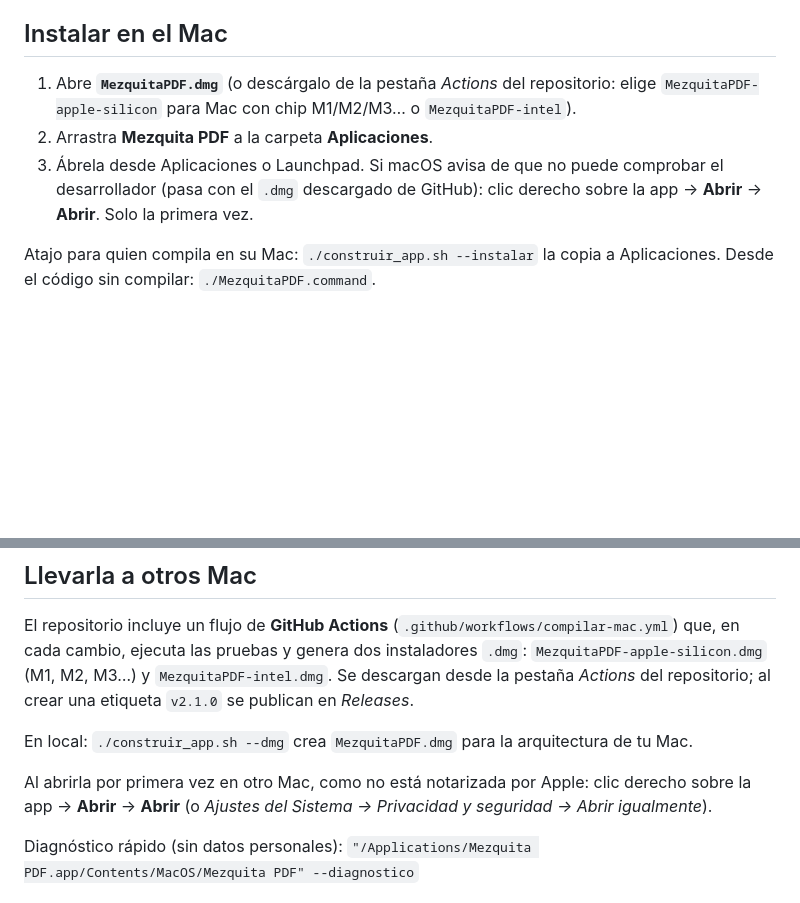
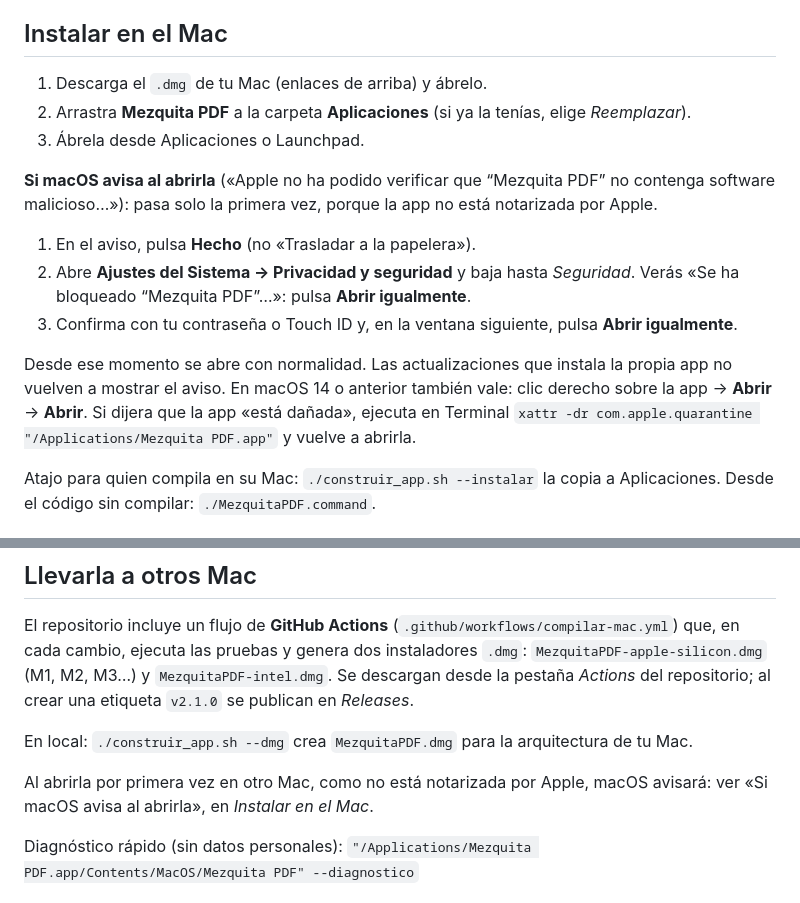
Before and after one commit to Draparla987/mezquita-pdf, a Markdown page: README.md, 2 parts joined by grey strips. Rendered like a GitHub page; blank space fills up the shorter version.

Commit message:
README: pasos actuales si macOS avisa al abrir la app (macOS 15+ ya no admite clic derecho → Abrir)
Co-Authored-By: Claude Opus 5.5 <noreply@anthropic.com>

```diff
--- a/README.md
+++ b/README.md
@@ -12,12 +12,21 @@ Descargas (siempre la última versión publicada):
 
 ## Instalar en el Mac
 
-1. Abre **`MezquitaPDF.dmg`** (o descárgalo de la pestaña *Actions* del repositorio: elige
-   `MezquitaPDF-apple-silicon` para Mac con chip M1/M2/M3… o `MezquitaPDF-intel`).
-2. Arrastra **Mezquita PDF** a la carpeta **Aplicaciones**.
-3. Ábrela desde Aplicaciones o Launchpad. Si macOS avisa de que no puede comprobar el
-   desarrollador (pasa con el `.dmg` descargado de GitHub): clic derecho sobre la app →
-   **Abrir** → **Abrir**. Solo la primera vez.
+1. Descarga el `.dmg` de tu Mac (enlaces de arriba) y ábrelo.
+2. Arrastra **Mezquita PDF** a la carpeta **Aplicaciones** (si ya la tenías, elige *Reemplazar*).
+3. Ábrela desde Aplicaciones o Launchpad.
+
+**Si macOS avisa al abrirla** («Apple no ha podido verificar que “Mezquita PDF” no contenga
+software malicioso…»): pasa solo la primera vez, porque la app no está notarizada por Apple.
+1. En el aviso, pulsa **Hecho** (no «Trasladar a la papelera»).
+2. Abre **Ajustes del Sistema → Privacidad y seguridad** y baja hasta *Seguridad*. Verás
+   «Se ha bloqueado “Mezquita PDF”…»: pulsa **Abrir igualmente**.
+3. Confirma con tu contraseña o Touch ID y, en la ventana siguiente, pulsa **Abrir igualmente**.
+
+Desde ese momento se abre con normalidad. Las actualizaciones que instala la propia app no
+vuelven a mostrar el aviso. En macOS 14 o anterior también vale: clic derecho sobre la app →
+**Abrir** → **Abrir**. Si dijera que la app «está dañada», ejecuta en Terminal
+`xattr -dr com.apple.quarantine "/Applications/Mezquita PDF.app"` y vuelve a abrirla.
 
 Atajo para quien compila en su Mac: `./construir_app.sh --instalar` la copia a Aplicaciones.
 Desde el código sin compilar: `./MezquitaPDF.command`.
@@ -183,9 +192,8 @@ pestaña *Actions* del repositorio; al crear una etiqueta `v2.1.0` se publican e
 
 En local: `./construir_app.sh --dmg` crea `MezquitaPDF.dmg` para la arquitectura de tu Mac.
 
-Al abrirla por primera vez en otro Mac, como no está notarizada por Apple: clic derecho sobre
-la app → **Abrir** → **Abrir** (o *Ajustes del Sistema → Privacidad y seguridad → Abrir
-igualmente*).
+Al abrirla por primera vez en otro Mac, como no está notarizada por Apple, macOS avisará: ver
+«Si macOS avisa al abrirla», en *Instalar en el Mac*.
 
 Diagnóstico rápido (sin datos personales):
 `"/Applications/Mezquita PDF.app/Contents/MacOS/Mezquita PDF" --diagnostico`
```
